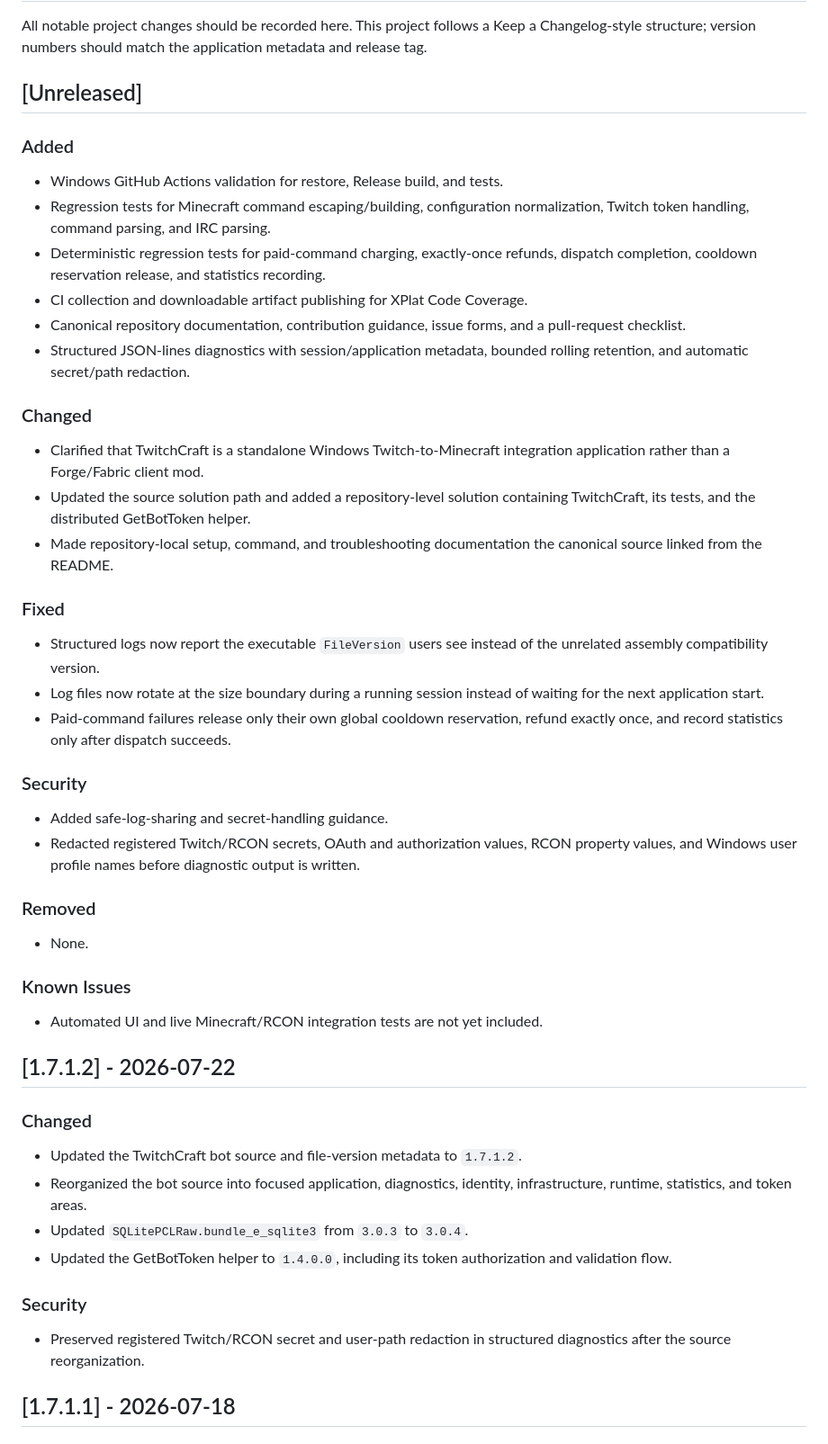
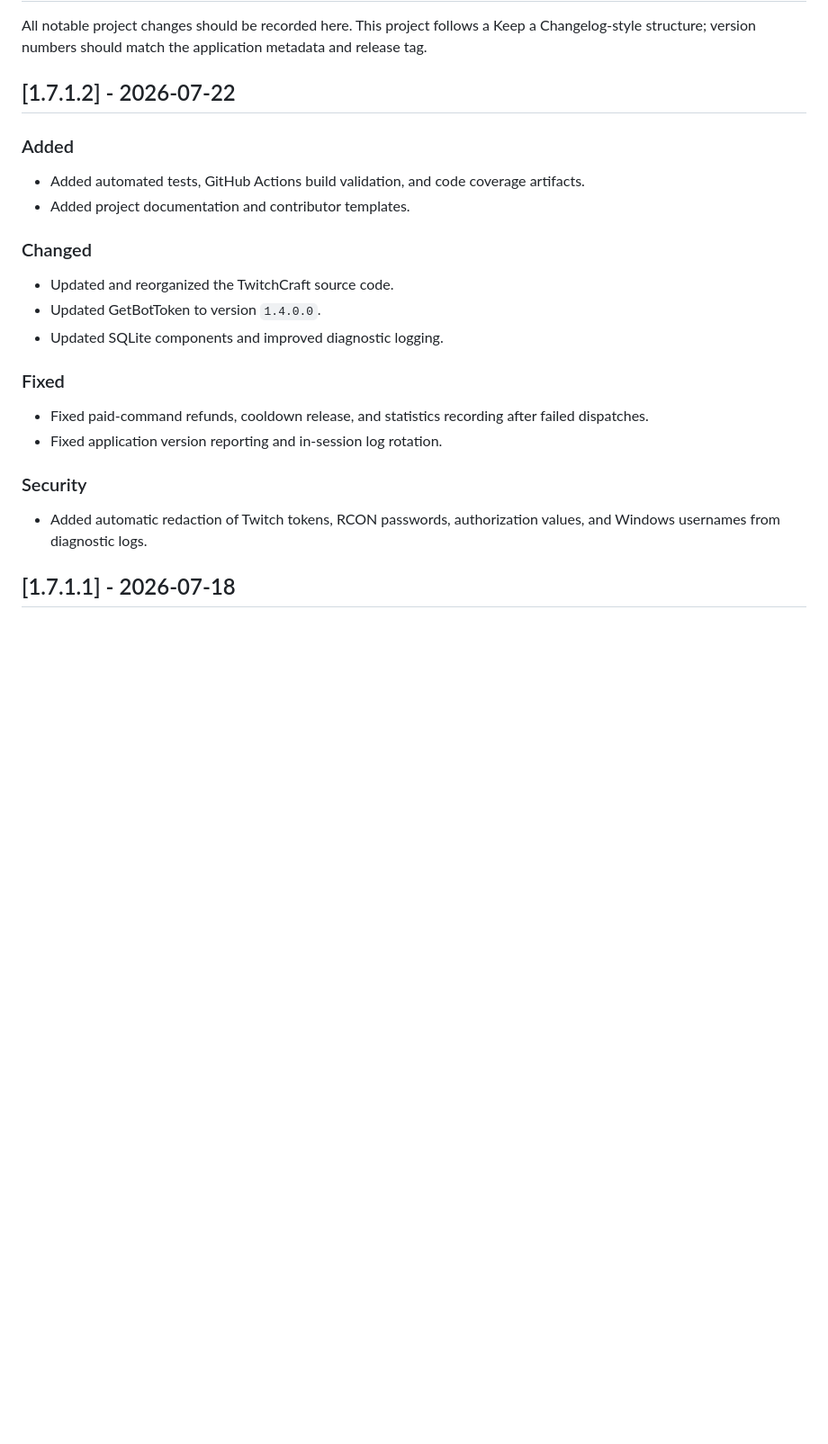
Before and after one commit to AntnyGamer/TwitchCraft, a Markdown page: CHANGELOG.md, the part around the change. Shown at 90% size. Rendered like a GitHub page; blank space fills up the shorter version.

Commit message:
Simplify 1.7.1.2 changelog

```diff
--- a/CHANGELOG.md
+++ b/CHANGELOG.md
@@ -2,54 +2,27 @@
 
 All notable project changes should be recorded here. This project follows a Keep a Changelog-style structure; version numbers should match the application metadata and release tag.
 
-## [Unreleased]
+## [1.7.1.2] - 2026-07-22
 
 ### Added
 
-* Windows GitHub Actions validation for restore, Release build, and tests.
-* Regression tests for Minecraft command escaping/building, configuration normalization, Twitch token handling, command parsing, and IRC parsing.
-* Deterministic regression tests for paid-command charging, exactly-once refunds, dispatch completion, cooldown reservation release, and statistics recording.
-* CI collection and downloadable artifact publishing for XPlat Code Coverage.
-* Canonical repository documentation, contribution guidance, issue forms, and a pull-request checklist.
-* Structured JSON-lines diagnostics with session/application metadata, bounded rolling retention, and automatic secret/path redaction.
+* Added automated tests, GitHub Actions build validation, and code coverage artifacts.
+* Added project documentation and contributor templates.
 
 ### Changed
 
-* Clarified that TwitchCraft is a standalone Windows Twitch-to-Minecraft integration application rather than a Forge/Fabric client mod.
-* Updated the source solution path and added a repository-level solution containing TwitchCraft, its tests, and the distributed GetBotToken helper.
-* Made repository-local setup, command, and troubleshooting documentation the canonical source linked from the README.
+* Updated and reorganized the TwitchCraft source code.
+* Updated GetBotToken to version `1.4.0.0`.
+* Updated SQLite components and improved diagnostic logging.
 
 ### Fixed
 
-* Structured logs now report the executable `FileVersion` users see instead of the unrelated assembly compatibility version.
-* Log files now rotate at the size boundary during a running session instead of waiting for the next application start.
-* Paid-command failures release only their own global cooldown reservation, refund exactly once, and record statistics only after dispatch succeeds.
+* Fixed paid-command refunds, cooldown release, and statistics recording after failed dispatches.
+* Fixed application version reporting and in-session log rotation.
 
 ### Security
 
-* Added safe-log-sharing and secret-handling guidance.
-* Redacted registered Twitch/RCON secrets, OAuth and authorization values, RCON property values, and Windows user profile names before diagnostic output is written.
-
-### Removed
-
-* None.
-
-### Known Issues
-
-* Automated UI and live Minecraft/RCON integration tests are not yet included.
-
-## [1.7.1.2] - 2026-07-22
-
-### Changed
-
-* Updated the TwitchCraft bot source and file-version metadata to `1.7.1.2`.
-* Reorganized the bot source into focused application, diagnostics, identity, infrastructure, runtime, statistics, and token areas.
-* Updated `SQLitePCLRaw.bundle_e_sqlite3` from `3.0.3` to `3.0.4`.
-* Updated the GetBotToken helper to `1.4.0.0`, including its token authorization and validation flow.
-
-### Security
-
-* Preserved registered Twitch/RCON secret and user-path redaction in structured diagnostics after the source reorganization.
+* Added automatic redaction of Twitch tokens, RCON passwords, authorization values, and Windows usernames from diagnostic logs.
 
 ## [1.7.1.1] - 2026-07-18
 
```
